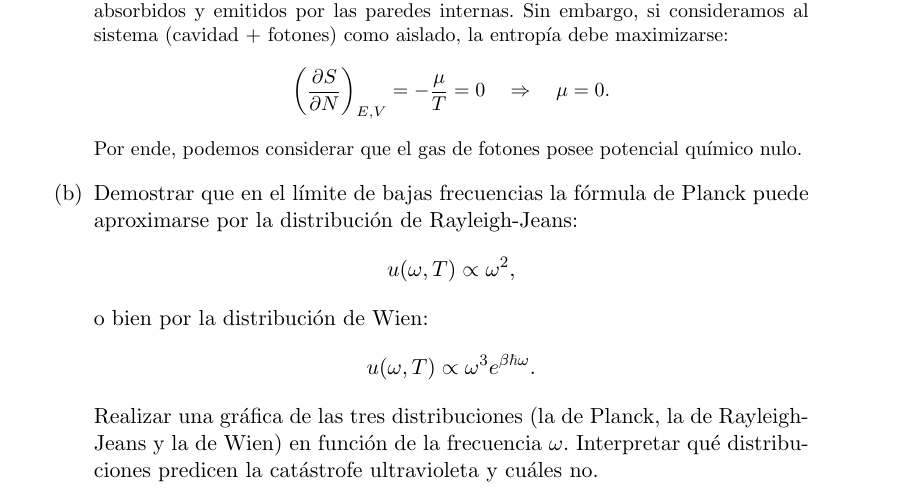
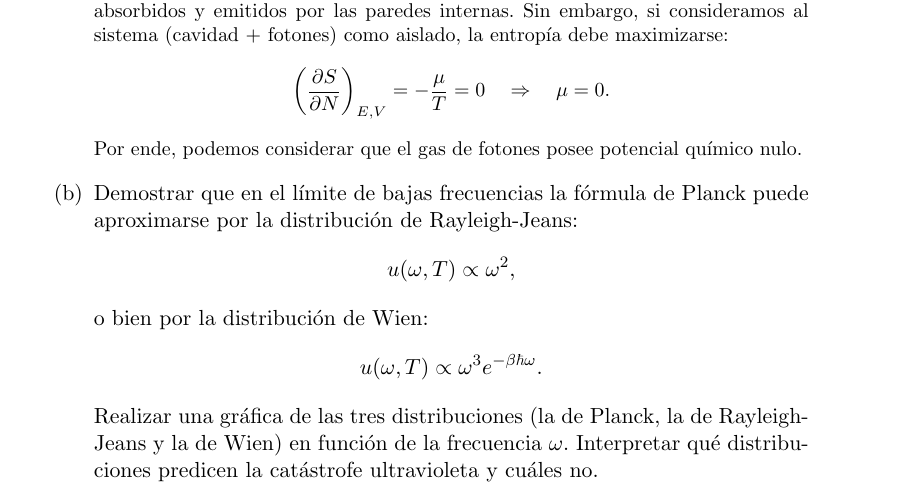
Before and after one commit to santisoler/mecanica-estadistica, a LaTeX document (practica4/practica4.tex): part of page 6 of 7, cut so that both start at the same text. Compiled offline with pdfLaTeX.

Commit message:
Fixed typo in Wien law

```diff
--- a/practica4/practica4.tex
+++ b/practica4/practica4.tex
@@ -444,7 +444,7 @@ generalización de esta teoría, dan nacimiento a lo que hoy conocemos como la
            Planck puede aproximarse por la distribución de Rayleigh-Jeans:
            $$ u(\omega, T) \propto \omega^2, $$
            o bien por la distribución de Wien:
-           $$ u(\omega, T) \propto \omega^3 e^{\beta \hbar \omega}. $$
+           $$ u(\omega, T) \propto \omega^3 e^{-\beta \hbar \omega}. $$
            Realizar una gráfica de las tres distribuciones (la de Planck, la
            de Rayleigh-Jeans y la de Wien) en función de la frecuencia
            $\omega$.
```
